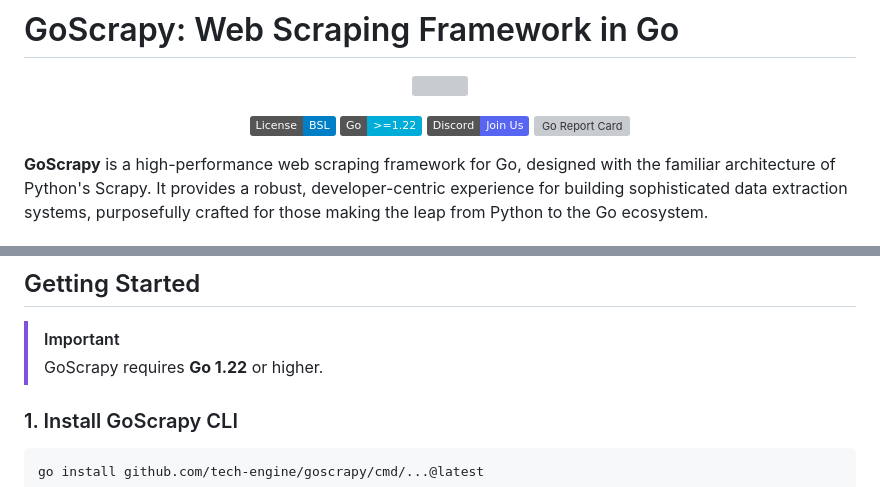
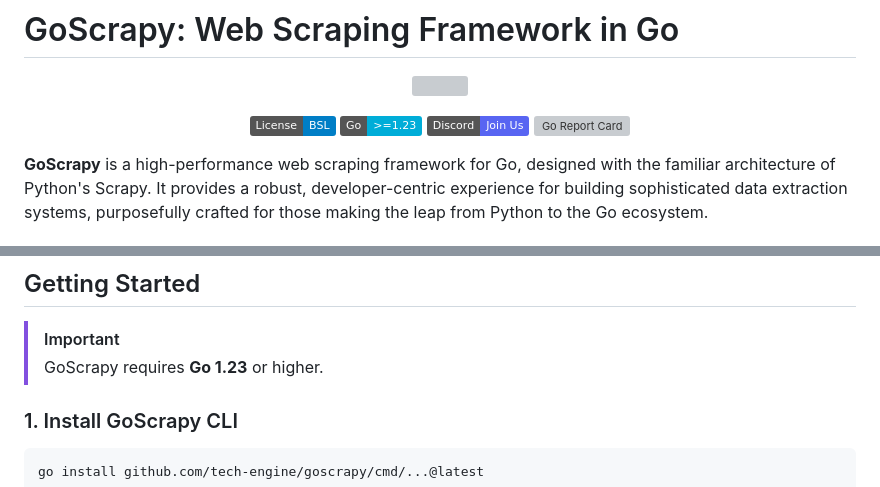
Before and after one commit to tech-engine/goscrapy, a Markdown page: README.md, 2 parts joined by grey strips. Rendered like a GitHub page; badges without logos; grey boxes are pictures that could not be loaded.

Commit message:
docs: bump the minimum support go version to 1.23

```diff
--- a/README.md
+++ b/README.md
@@ -6,7 +6,7 @@
 
 <p align="center">
   <a href="LICENSE"><img src="https://img.shields.io/badge/License-BSL-blue.svg" alt="License: BSL"></a>
-  <a href="https://go.dev/"><img src="https://img.shields.io/badge/Go-%3E%3D1.22-00ADD8.svg?logo=go" alt="Go Version"></a>
+  <a href="https://go.dev/"><img src="https://img.shields.io/badge/Go-%3E%3D1.23-00ADD8.svg?logo=go" alt="Go Version"></a>
   <a href="https://discord.gg/FPvxETjYPH"><img src="https://img.shields.io/badge/Discord-Join%20Us-5865F2?logo=discord&logoColor=white" alt="Discord"></a>
   <a href="https://goreportcard.com/badge/github.com/tech-engine/goscrapy"><img src="https://goreportcard.com/badge/github.com/tech-engine/goscrapy" alt="Go Report Card"></a>
 </p>
@@ -179,7 +179,7 @@ func (s *Spider) parse(ctx context.Context, resp core.IResponseReader) {
 ## Getting Started
 
 > [!IMPORTANT]
-> GoScrapy requires **Go 1.22** or higher.
+> GoScrapy requires **Go 1.23** or higher.
 
 ### 1. Install GoScrapy CLI
 
```
